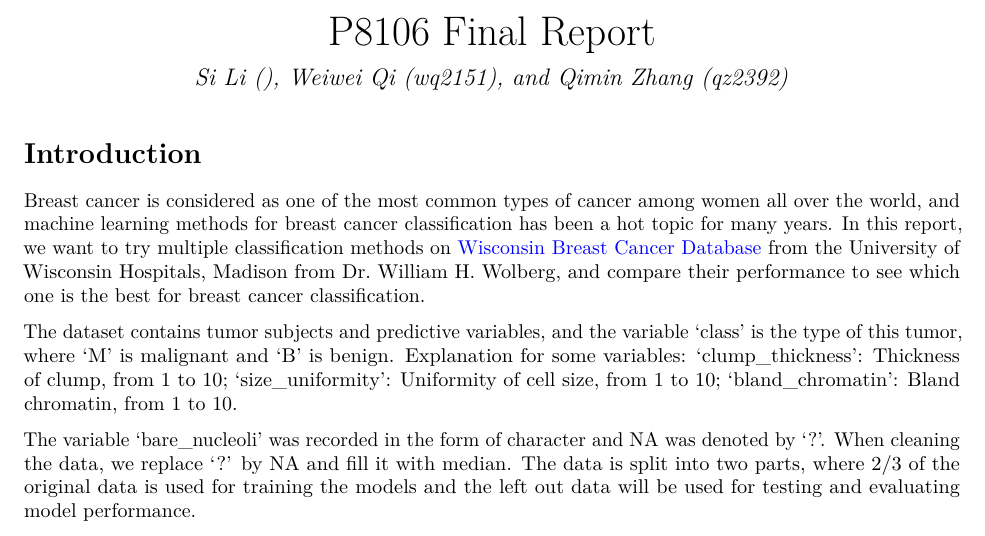
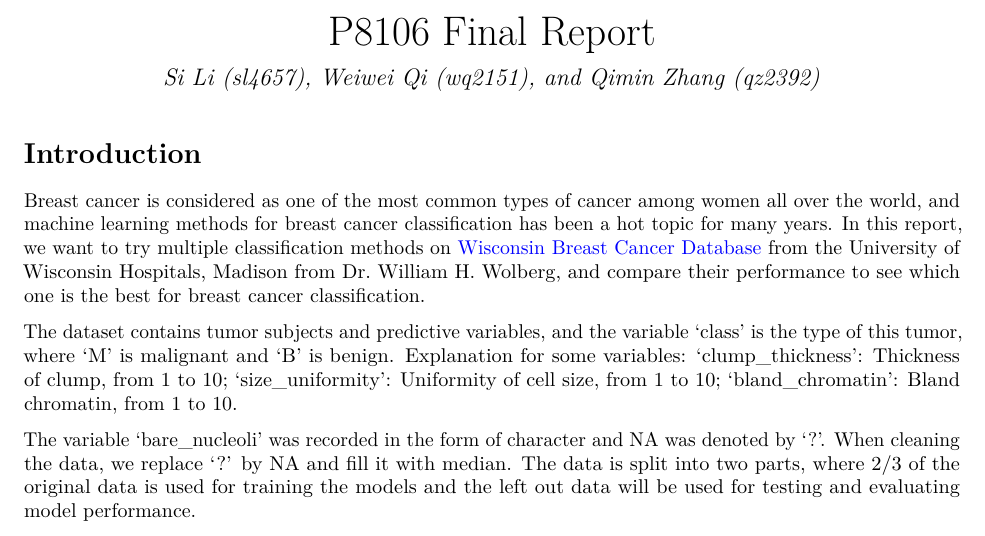
Before and after one commit to wq1701/p8106_final_project, an R Markdown document (report.Rmd): part of page 1 of 5, cut so that both start at the same text. The pictures show the output file report.pdf that the author committed with the source.

Commit message:
update UNI

```diff
--- a/report.Rmd
+++ b/report.Rmd
@@ -1,7 +1,7 @@
 ---
 title: "P8106 Final Report"
 output: pdf_document
-author: "Si Li (), Weiwei Qi (wq2151), and Qimin Zhang (qz2392)"
+author: "Si Li (sl4657), Weiwei Qi (wq2151), and Qimin Zhang (qz2392)"
 editor_options:
   chunk_output_type: console
 urlcolor: blue
```
Also changed, not shown: report.pdf.
